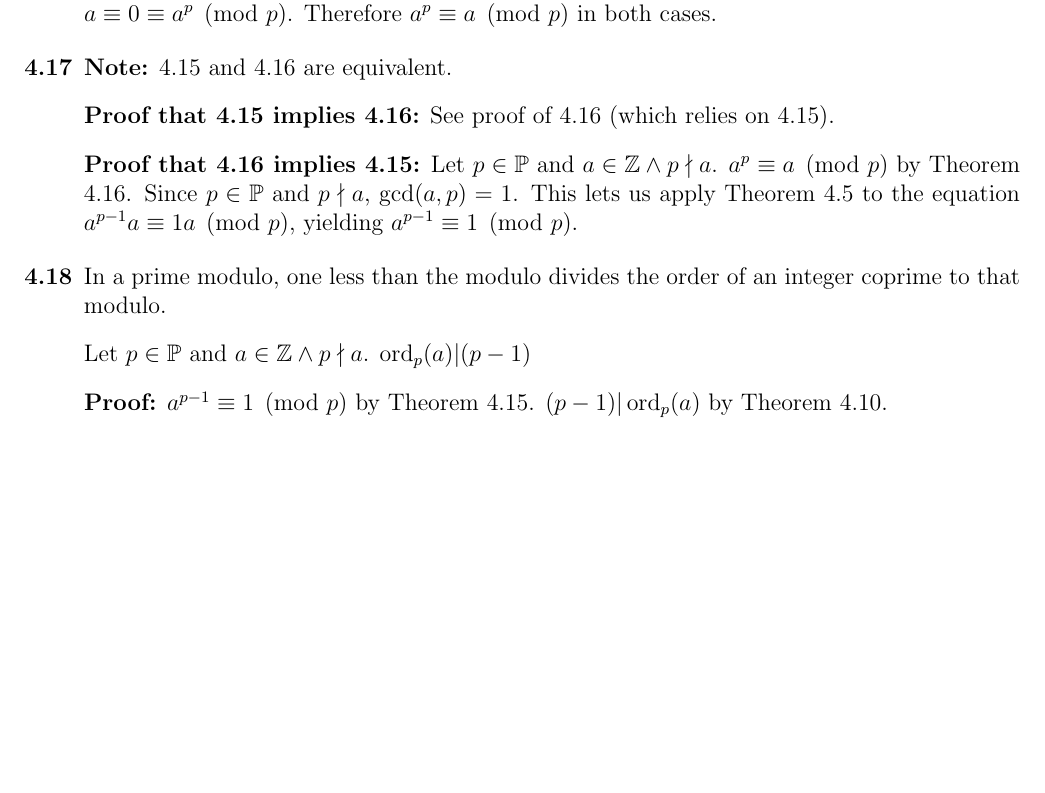
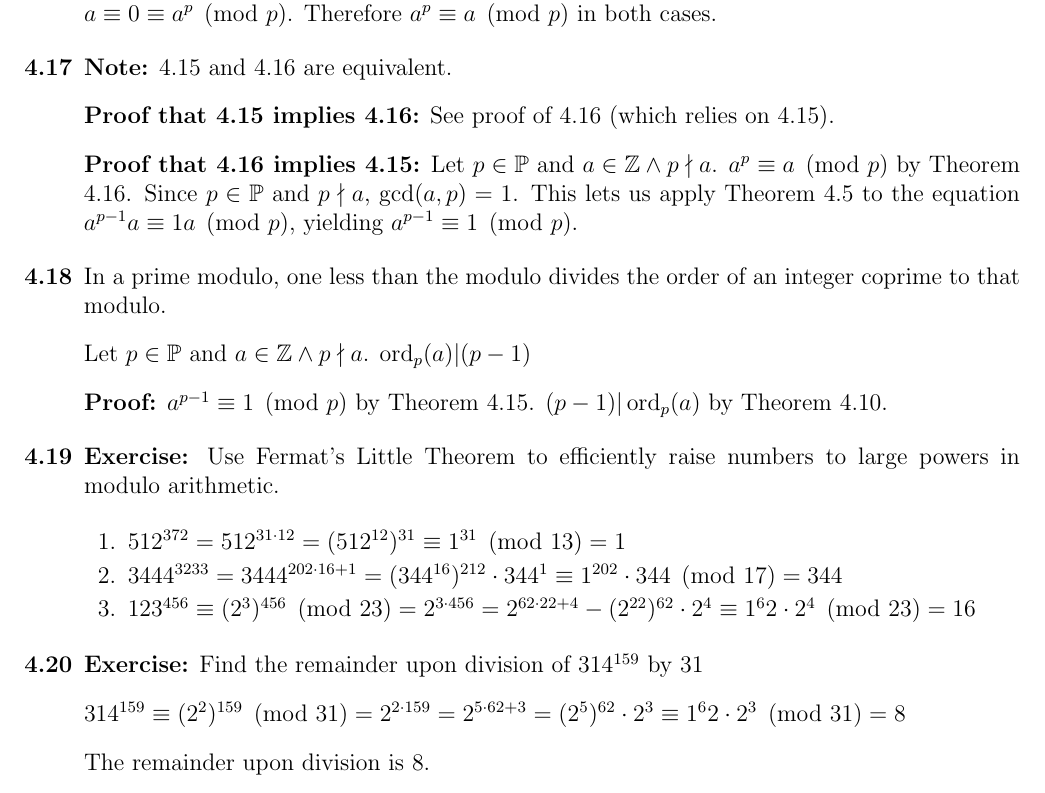
Before and after one commit to charmoniumQ/Homework, a LaTeX document (number_theory/main.tex, which reads number_theory/s4.tex): part of page 3 of 3, cut so that both start at the same text, the shorter picture padded with empty space. Compiled offline with pdfLaTeX.

Commit message:
Worked on lesson 4 (up to 4.20)

```diff
--- a/number_theory/s4.tex
+++ b/number_theory/s4.tex
@@ -80,6 +80,20 @@ Let \(p \in \mathbb P\) and \(a \in \mathbb Z \wedge p \nmid a\). \(\ord_p(a) |
 
 \textbf{Proof:} \(a^{p-1} \equiv 1 \pmod p\) by Theorem 4.15. \((p-1)|\ord_p(a)\) by Theorem 4.10.
 
+\item \textbf{Exercise:} Use Fermat's Little Theorem to efficiently raise numbers to large powers in modulo arithmetic.
+
+\begin{enumerate}
+\item \(512^{372} = 512^{31 \cdot 12} = (512^{12})^{31} \equiv 1^{31} \pmod{13} = 1\)
+\item \(3444^{3233} = 3444^{202 \cdot 16 + 1} = (344^{16})^{212} \cdot 344^1 \equiv 1^{202} \cdot 344 \pmod{17} = 344\)
+\item \(123^{456} \equiv (2^3)^{456} \pmod{23} = 2^{3 \cdot 456} = 2^{62 \cdot 22 + 4} - (2^{22})^{62} \cdot 2^4 \equiv 1^62 \cdot 2^4 \pmod{23} = 16\)
+\end{enumerate}
+
+\item \textbf{Exercise:} Find the remainder upon division of \(314^{159}\) by \(31\)
+
+\(314^{159} \equiv (2^2)^{159} \pmod {31} = 2^{2 \cdot 159} = 2^{5 \cdot 62 + 3} = (2^5)^{62} \cdot 2^3 \equiv 1^62 \cdot 2^3 \pmod {31} = 8\)
+
+The remainder upon division is 8.
+
 % I'm an idealist. I don't know where I'm going, but I'm on my way. Carl Sandburg
 % It takes considerable knowledge just to realize the extent of your own ignorance. Thomas Sowell
 % 'But I don't want to go among mad people,' Alice remarked. 'Oh, you can't help that,' said the Cat: 'we're all mad here. I'm mad. You're mad.'
```
